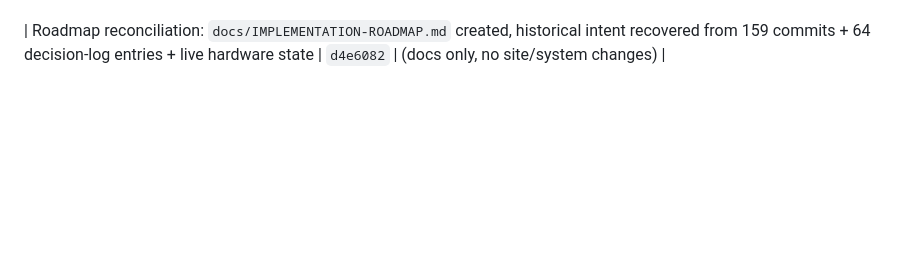
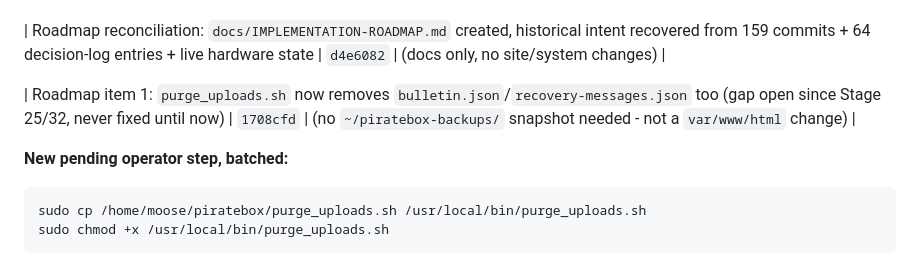
Before and after one commit to mooses1010/piratebox, a Markdown page: docs/CHECKPOINTS.md, the part around the change. Drawn GitHub-style; blank space fills up the shorter version.

Commit message:
docs: record purge_uploads.sh fix checkpoint hash
Co-Authored-By: Claude Sonnet 5 <noreply@anthropic.com>
Claude-Session: https://claude.ai/code/session_01UPTwiYt3qPACpofNgX4NXz

````diff
--- a/docs/CHECKPOINTS.md
+++ b/docs/CHECKPOINTS.md
@@ -214,3 +214,11 @@ nginx/PHP errors since deploy. Text-only change - regression suite
 unaffected by design, re-run anyway and still 181/181.
 
 | Roadmap reconciliation: `docs/IMPLEMENTATION-ROADMAP.md` created, historical intent recovered from 159 commits + 64 decision-log entries + live hardware state | `d4e6082` | (docs only, no site/system changes) |
+
+| Roadmap item 1: `purge_uploads.sh` now removes `bulletin.json`/`recovery-messages.json` too (gap open since Stage 25/32, never fixed until now) | `1708cfd` | (no `~/piratebox-backups/` snapshot needed - not a `var/www/html` change) |
+
+**New pending operator step, batched:**
+```
+sudo cp /home/moose/piratebox/purge_uploads.sh /usr/local/bin/purge_uploads.sh
+sudo chmod +x /usr/local/bin/purge_uploads.sh
+```
````
